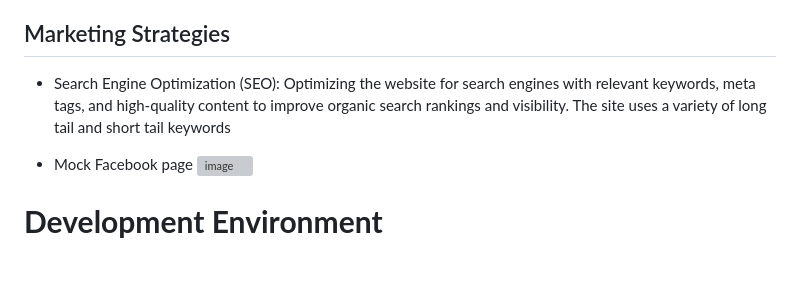
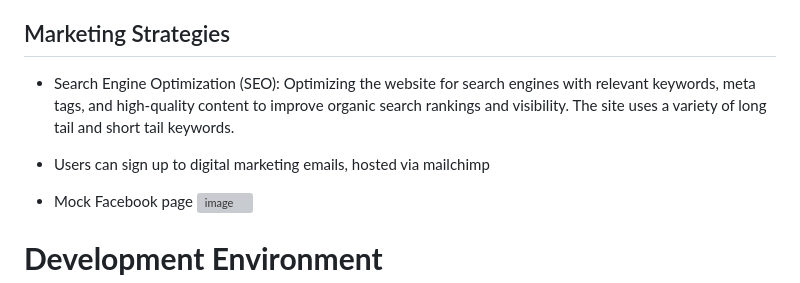
Before and after one commit to emmaC11/brick-by-brick, a Markdown page: README.md, the part around the change. Drawn GitHub-style; blank space fills up the shorter version; grey boxes are pictures that could not be loaded.

Commit message:
add marketing emails bullet point to marketing strategies section in reademe

```diff
--- a/README.md
+++ b/README.md
@@ -273,7 +273,9 @@ The primary purpose of brick by brick is to provide an online platform for users
 * Product Management: The admin functionality allows for the addition of new LEGO products, management of product availability, and pricing updates.
 
 ## Marketing Strategies
-* Search Engine Optimization (SEO): Optimizing the website for search engines with relevant keywords, meta tags, and high-quality content to improve organic search rankings and visibility. The site uses a variety of long tail and short tail keywords
+* Search Engine Optimization (SEO): Optimizing the website for search engines with relevant keywords, meta tags, and high-quality content to improve organic search rankings and visibility. The site uses a variety of long tail and short tail keywords.
+
+* Users can sign up to digital marketing emails, hosted via mailchimp
 
 * Mock Facebook page
 ![image](https://github.com/emmaC11/Dev-Connect/assets/83119583/f76f8d0d-7d91-4894-84e4-ba669f74b72b)
```
